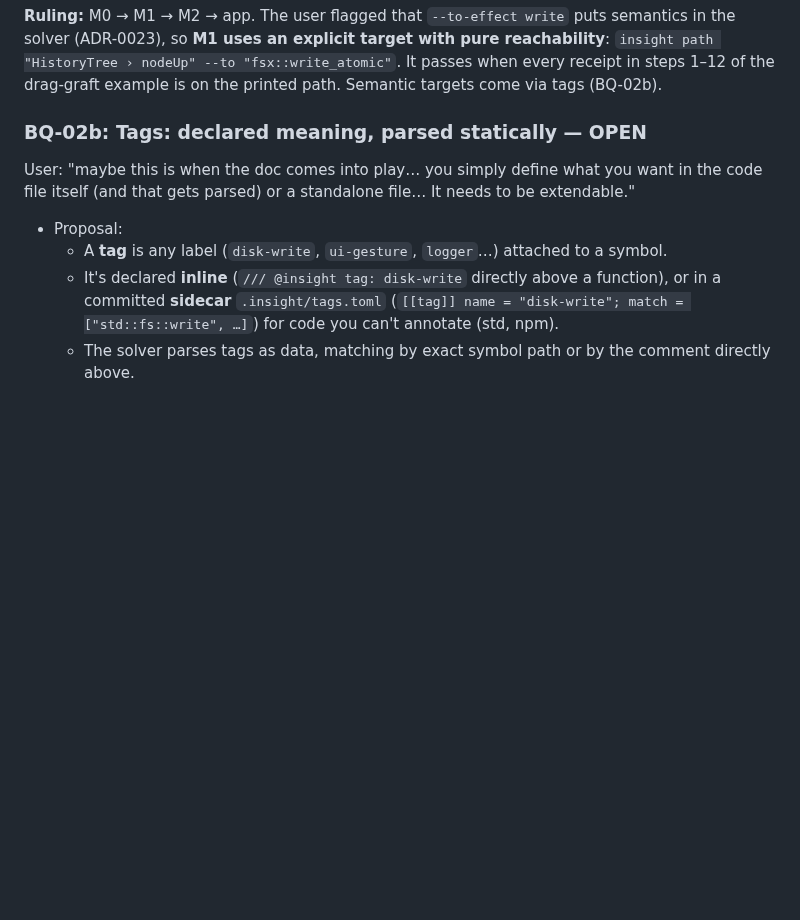
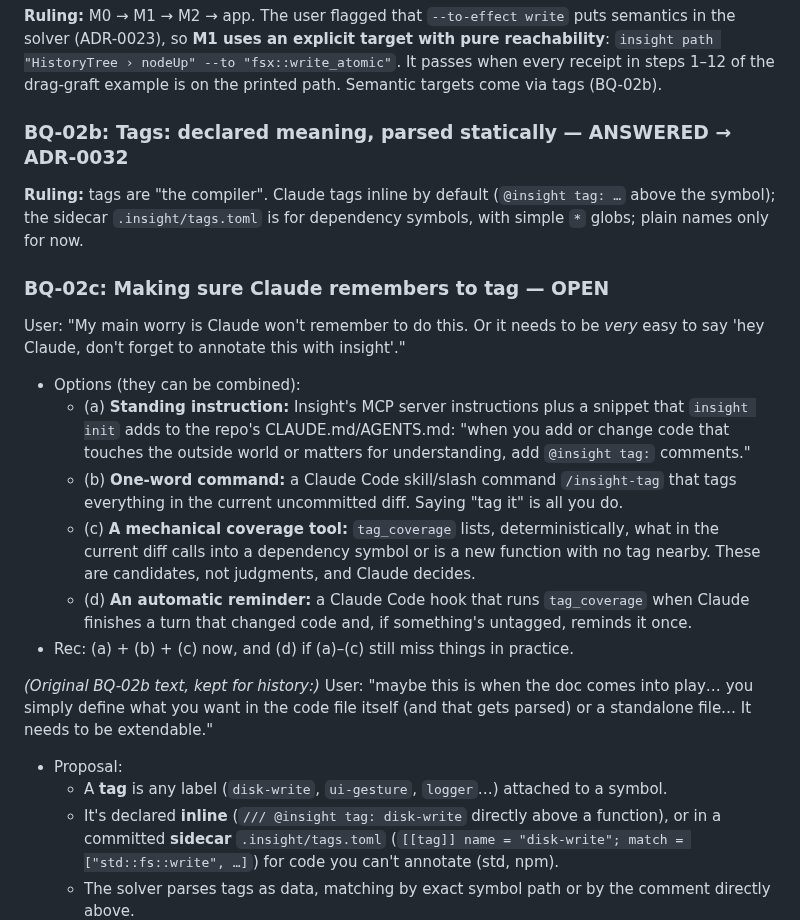
Before and after one commit to andrewsalinas09/Insight, a Markdown page: docs/BUILD-QUESTIONS.md, the part around the change. Drawn GitHub-style; blank space fills up the shorter version.

Commit message:
ADR-0032: tags are the compiler (declared, inline first, parsed statically)
Answers BQ-02b; adds BQ-02c (making sure Claude remembers to tag).

Co-Authored-By: Claude Opus 5.5 <noreply@anthropic.com>

```diff
--- a/docs/BUILD-QUESTIONS.md
+++ b/docs/BUILD-QUESTIONS.md
@@ -34,7 +34,19 @@ Is the backend a headless `insight` program, separate from the window? And how d
 ### BQ-02: The first runnable milestone — ANSWERED (ruling)
 **Ruling:** M0 → M1 → M2 → app. The user flagged that `--to-effect write` puts semantics in the solver (ADR-0023), so **M1 uses an explicit target with pure reachability**: `insight path "HistoryTree › nodeUp" --to "fsx::write_atomic"`. It passes when every receipt in steps 1–12 of the drag-graft example is on the printed path. Semantic targets come via tags (BQ-02b).
 
-### BQ-02b: Tags: declared meaning, parsed statically — OPEN
+### BQ-02b: Tags: declared meaning, parsed statically — ANSWERED → ADR-0032
+**Ruling:** tags are "the compiler". Claude tags inline by default (`@insight tag: …` above the symbol); the sidecar `.insight/tags.toml` is for dependency symbols, with simple `*` globs; plain names only for now.
+
+### BQ-02c: Making sure Claude remembers to tag — OPEN
+User: "My main worry is Claude won't remember to do this. Or it needs to be _very_ easy to say 'hey Claude, don't forget to annotate this with insight'."
+- Options (they can be combined):
+  - (a) **Standing instruction:** Insight's MCP server instructions plus a snippet that `insight init` adds to the repo's CLAUDE.md/AGENTS.md: "when you add or change code that touches the outside world or matters for understanding, add `@insight tag:` comments."
+  - (b) **One-word command:** a Claude Code skill/slash command `/insight-tag` that tags everything in the current uncommitted diff. Saying "tag it" is all you do.
+  - (c) **A mechanical coverage tool:** `tag_coverage` lists, deterministically, what in the current diff calls into a dependency symbol or is a new function with no tag nearby. These are candidates, not judgments, and Claude decides.
+  - (d) **An automatic reminder:** a Claude Code hook that runs `tag_coverage` when Claude finishes a turn that changed code and, if something's untagged, reminds it once.
+- Rec: (a) + (b) + (c) now, and (d) if (a)–(c) still miss things in practice.
+
+*(Original BQ-02b text, kept for history:)*
 User: "maybe this is when the doc comes into play… you simply define what you want in the code file itself (and that gets parsed) or a standalone file… It needs to be extendable."
 - Proposal:
   - A **tag** is any label (`disk-write`, `ui-gesture`, `logger`…) attached to a symbol.
```
Also changed, not shown: docs/decisions/ADR-0032-tags-are-the-compiler.md (added, +23 -0 lines).
